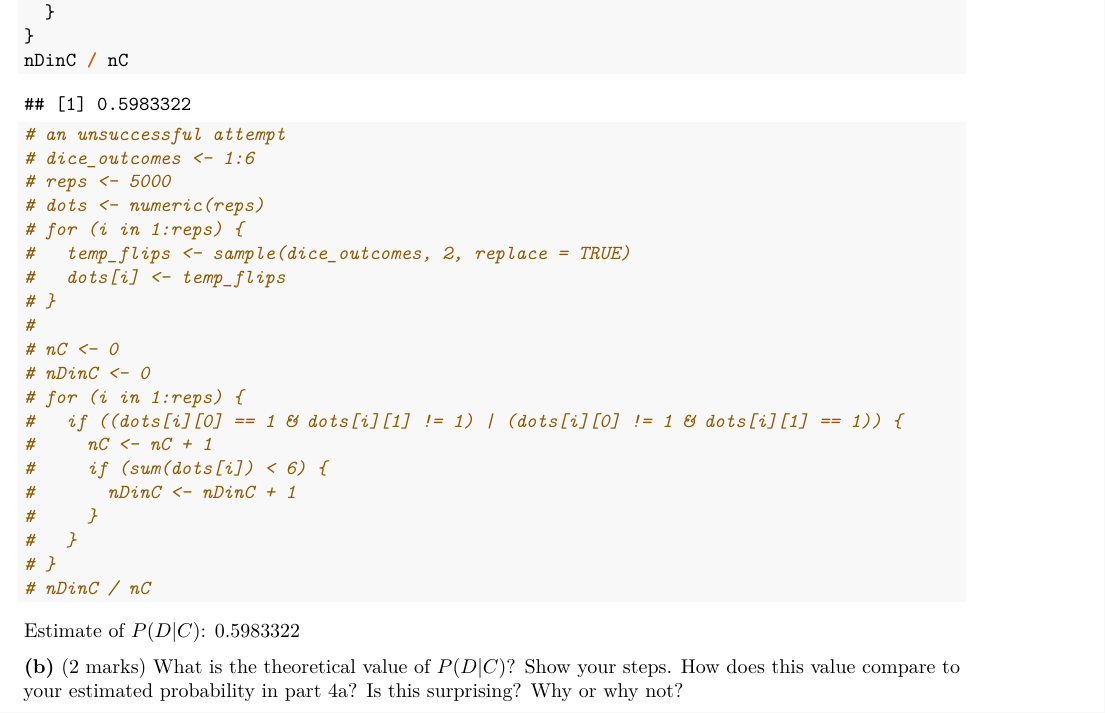
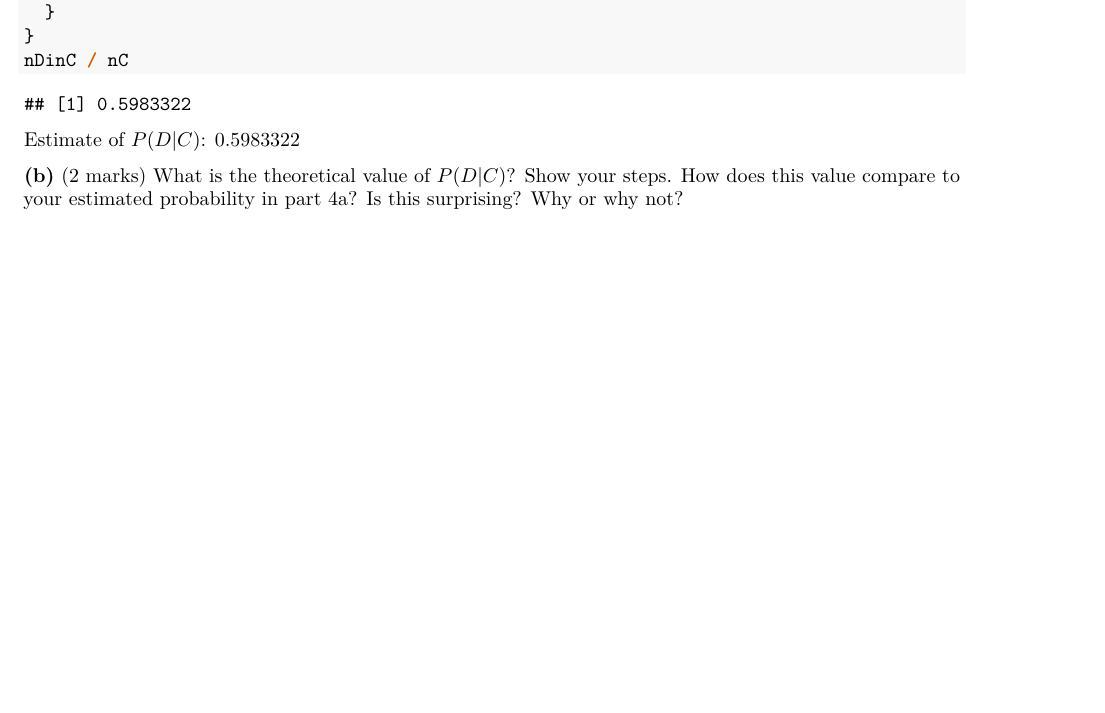
Before and after one commit to VoidDominator/STA237H1F-2023, an R Markdown document (STA237H1F_Assignment1_2023.Rmd): part of page 6 of 8, cut so that both start at the same text, the shorter picture padded with empty space. Rendered offline with R 4.5, knitr and Pandoc, then LaTeX, with nearby package versions; common packages that the code uses without loading them are loaded.

Commit message:
some cleanup

````diff
--- a/STA237H1F_Assignment1_2023.Rmd
+++ b/STA237H1F_Assignment1_2023.Rmd
@@ -207,28 +208,6 @@ for (i in 1:reps) {
   }
 }
 nDinC / nC
-
-# an unsuccessful attempt
-# dice_outcomes <- 1:6
-# reps <- 5000
-# dots <- numeric(reps)
-# for (i in 1:reps) {
-#   temp_flips <- sample(dice_outcomes, 2, replace = TRUE)
-#   dots[i] <- temp_flips
-# }
-#
-# nC <- 0
-# nDinC <- 0
-# for (i in 1:reps) {
-#   if ((dots[i][0] == 1 & dots[i][1] != 1) | (dots[i][0] != 1 & dots[i][1] == 1)) {
-#     nC <- nC + 1
-#     if (sum(dots[i]) < 6) {
-#       nDinC <- nDinC + 1
-#     }
-#   }
-# }
-# nDinC / nC
-
 ```
 Estimate of $P(D|C)$: 0.5983322
 
````
Also changed, not shown: STA237H1F_Assignment1_2023.Rmd (14 more changed lines).
